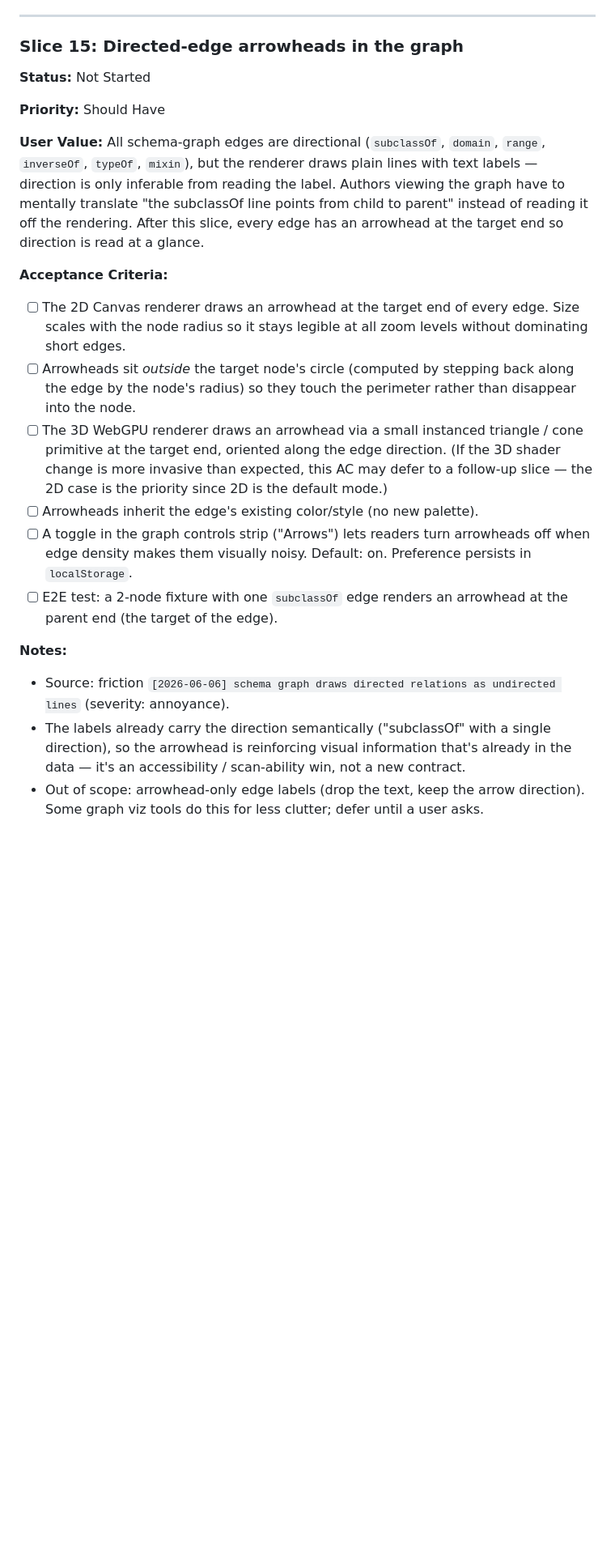
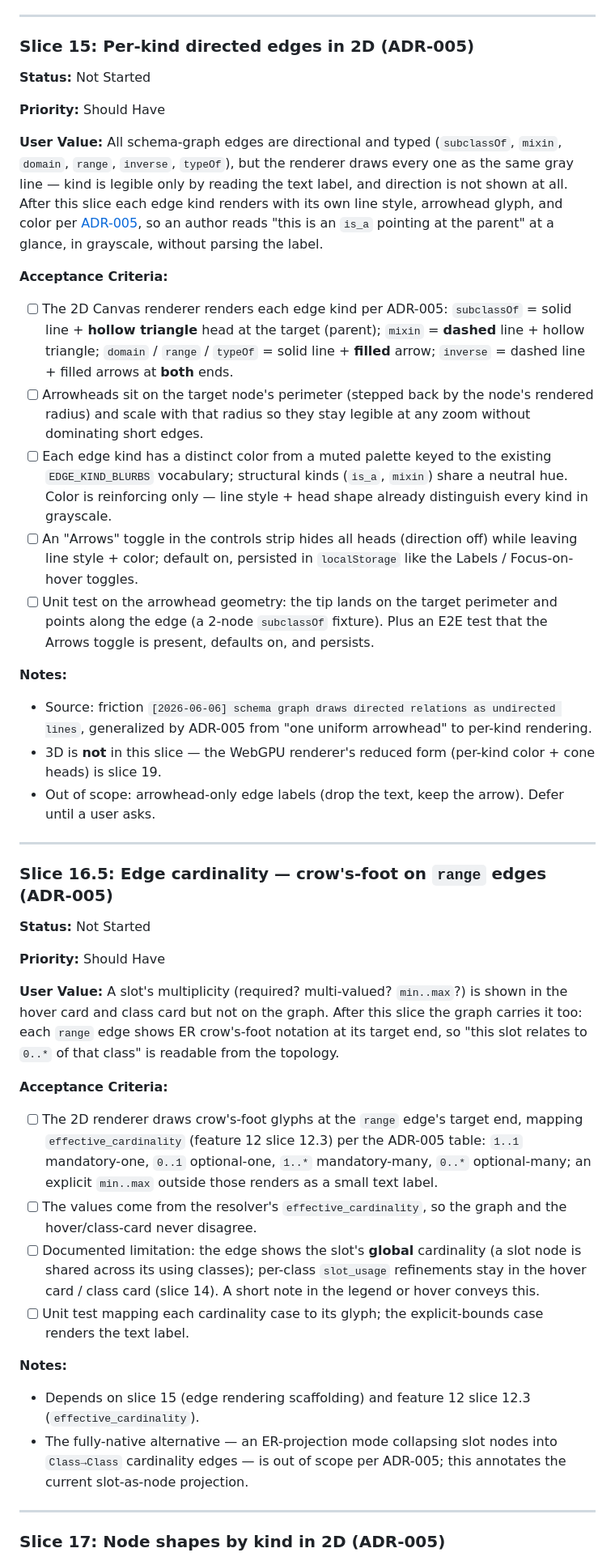
Before and after one commit to padamson/panschema, a Markdown page: docs/features/04-schema-force-graph-visualization.md, the part around one of its changes. Shown at 81% size. Drawn GitHub-style; blank space fills up the shorter version.

```diff
--- a/docs/features/04-schema-force-graph-visualization.md
+++ b/docs/features/04-schema-force-graph-visualization.md
@@ -549,23 +558,47 @@ These are the questions whose answers currently require a click-to-pin, then scr
 
 ---
 
-### Slice 15: Directed-edge arrowheads in the graph
+### Slice 15: Per-kind directed edges in 2D (ADR-005)
 
 **Status:** Not Started
 
 **Priority:** Should Have
 
-**User Value:** All schema-graph edges are directional (`subclassOf`, `domain`, `range`, `inverseOf`, `typeOf`, `mixin`), but the renderer draws plain lines with text labels — direction is only inferable from reading the label. Authors viewing the graph have to mentally translate "the subclassOf line points from child to parent" instead of reading it off the rendering. After this slice, every edge has an arrowhead at the target end so direction is read at a glance.
+**User Value:** All schema-graph edges are directional and typed (`subclassOf`, `mixin`, `domain`, `range`, `inverse`, `typeOf`), but the renderer draws every one as the same gray line — kind is legible only by reading the text label, and direction is not shown at all. After this slice each edge kind renders with its own line style, arrowhead glyph, and color per [ADR-005](../adr/005-graph-visualization-conventions.md), so an author reads "this is an `is_a` pointing at the parent" at a glance, in grayscale, without parsing the label.
 
 **Acceptance Criteria:**
-- [ ] The 2D Canvas renderer draws an arrowhead at the target end of every edge. Size scales with the node radius so it stays legible at all zoom levels without dominating short edges.
-- [ ] Arrowheads sit *outside* the target node's circle (computed by stepping back along the edge by the node's radius) so they touch the perimeter rather than disappear into the node.
-- [ ] The 3D WebGPU renderer draws an arrowhead via a small instanced triangle / cone primitive at the target end, oriented along the edge direction. (If the 3D shader change is more invasive than expected, this AC may defer to a follow-up slice — the 2D case is the priority since 2D is the default mode.)
-- [ ] Arrowheads inherit the edge's existing color/style (no new palette).
-- [ ] A toggle in the graph controls strip ("Arrows") lets readers turn arrowheads off when edge density makes them visually noisy. Default: on. Preference persists in `localStorage`.
-- [ ] E2E test: a 2-node fixture with one `subclassOf` edge renders an arrowhead at the parent end (the target of the edge).
+- [ ] The 2D Canvas renderer renders each edge kind per ADR-005: `subclassOf` = solid line + **hollow triangle** head at the target (parent); `mixin` = **dashed** line + hollow triangle; `domain` / `range` / `typeOf` = solid line + **filled** arrow; `inverse` = dashed line + filled arrows at **both** ends.
+- [ ] Arrowheads sit on the target node's perimeter (stepped back by the node's rendered radius) and scale with that radius so they stay legible at any zoom without dominating short edges.
+- [ ] Each edge kind has a distinct color from a muted palette keyed to the existing `EDGE_KIND_BLURBS` vocabulary; structural kinds (`is_a`, `mixin`) share a neutral hue. Color is reinforcing only — line style + head shape already distinguish every kind in grayscale.
+- [ ] An "Arrows" toggle in the controls strip hides all heads (direction off) while leaving line style + color; default on, persisted in `localStorage` like the Labels / Focus-on-hover toggles.
+- [ ] Unit test on the arrowhead geometry: the tip lands on the target perimeter and points along the edge (a 2-node `subclassOf` fixture). Plus an E2E test that the Arrows toggle is present, defaults on, and persists.
 
 **Notes:**
-- Source: friction `[2026-06-06] schema graph draws directed relations as undirected lines` (severity: annoyance).
-- The labels already carry the direction semantically ("subclassOf" with a single direction), so the arrowhead is reinforcing visual information that's already in the data — it's an accessibility / scan-ability win, not a new contract.
-- Out of scope: arrowhead-only edge labels (drop the text, keep the arrow direction). Some graph viz tools do this for less clutter; defer until a user asks.
+- Source: friction `[2026-06-06] schema graph draws directed relations as undirected lines`, generalized by ADR-005 from "one uniform arrowhead" to per-kind rendering.
+- 3D is **not** in this slice — the WebGPU renderer's reduced form (per-kind color + cone heads) is slice 19.
+- Out of scope: arrowhead-only edge labels (drop the text, keep the arrow). Defer until a user asks.
+
+---
+
+### Slice 16.5: Edge cardinality — crow's-foot on `range` edges (ADR-005)
+
+**Status:** Not Started
+
+**Priority:** Should Have
+
+**User Value:** A slot's multiplicity (required? multi-valued? `min..max`?) is shown in the hover card and class card but not on the graph. After this slice the graph carries it too: each `range` edge shows ER crow's-foot notation at its target end, so "this slot relates to `0..*` of that class" is readable from the topology.
+
+**Acceptance Criteria:**
+- [ ] The 2D renderer draws crow's-foot glyphs at the `range` edge's target end, mapping `effective_cardinality` (feature 12 slice 12.3) per the ADR-005 table: `1..1` mandatory-one, `0..1` optional-one, `1..*` mandatory-many, `0..*` optional-many; an explicit `min..max` outside those renders as a small text label.
+- [ ] The values come from the resolver's `effective_cardinality`, so the graph and the hover/class-card never disagree.
+- [ ] Documented limitation: the edge shows the slot's **global** cardinality (a slot node is shared across its using classes); per-class `slot_usage` refinements stay in the hover card / class card (slice 14). A short note in the legend or hover conveys this.
+- [ ] Unit test mapping each cardinality case to its glyph; the explicit-bounds case renders the text label.
+
+**Notes:**
+- Depends on slice 15 (edge rendering scaffolding) and feature 12 slice 12.3 (`effective_cardinality`).
+- The fully-native alternative — an ER-projection mode collapsing slot nodes into `Class→Class` cardinality edges — is out of scope per ADR-005; this annotates the current slot-as-node projection.
+
+---
+
+### Slice 17: Node shapes by kind in 2D (ADR-005)
+
```
Also changed, not shown: other parts of docs/features/04-schema-force-graph-visualization.md (+68 -6 lines), docs/adr/005-graph-visualization-conventions.md (added, +203 -0 lines).
